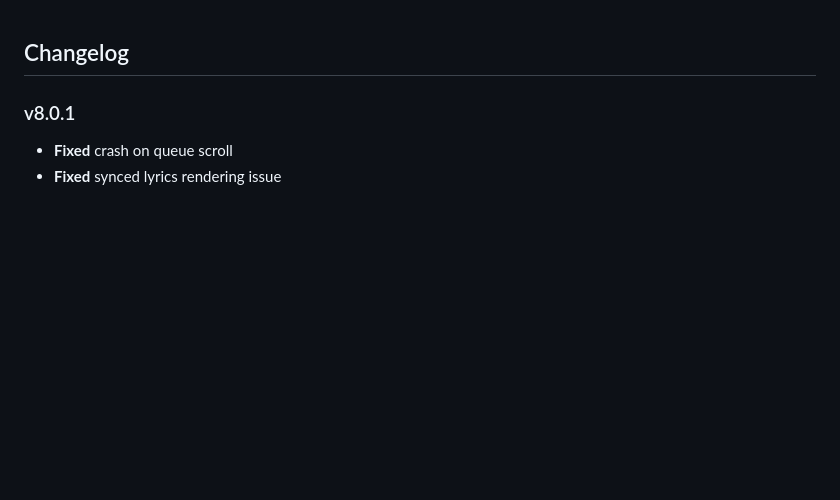
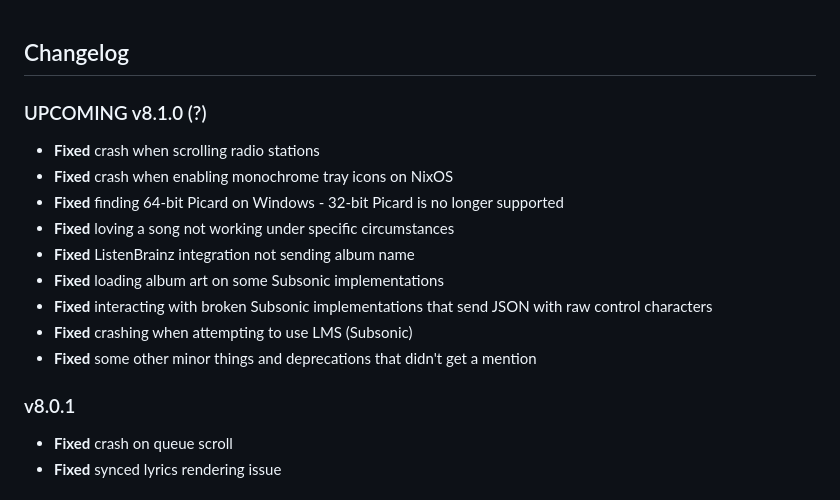
Before and after one commit to Taiko2k/Tauon, a Markdown page: CHANGELOG.md, the part around the change. Drawn GitHub-style; blank space fills up the shorter version.

```diff
--- a/CHANGELOG.md
+++ b/CHANGELOG.md
@@ -1,6 +1,18 @@
 
 Changelog
 ---------
+
+### UPCOMING v8.1.0 (?)
+ - **Fixed** crash when scrolling radio stations
+ - **Fixed** crash when enabling monochrome tray icons on NixOS
+ - **Fixed** finding 64-bit Picard on Windows - 32-bit Picard is no longer supported
+ - **Fixed** loving a song not working under specific circumstances
+ - **Fixed** ListenBrainz integration not sending album name
+ - **Fixed** loading album art on some Subsonic implementations
+ - **Fixed** interacting with broken Subsonic implementations that send JSON with raw control characters
+ - **Fixed** crashing when attempting to use LMS (Subsonic)
+ - **Fixed** some other minor things and deprecations that didn't get a mention
+
 
 ### v8.0.1
 
```
